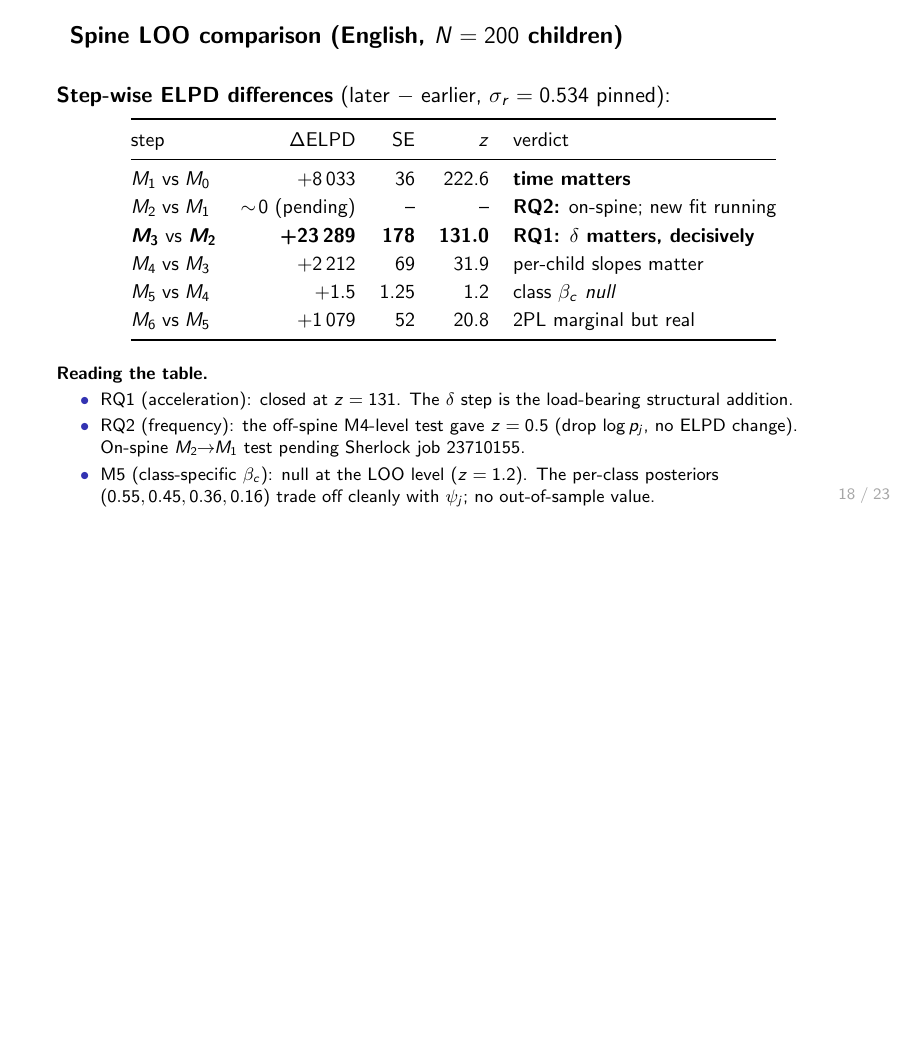
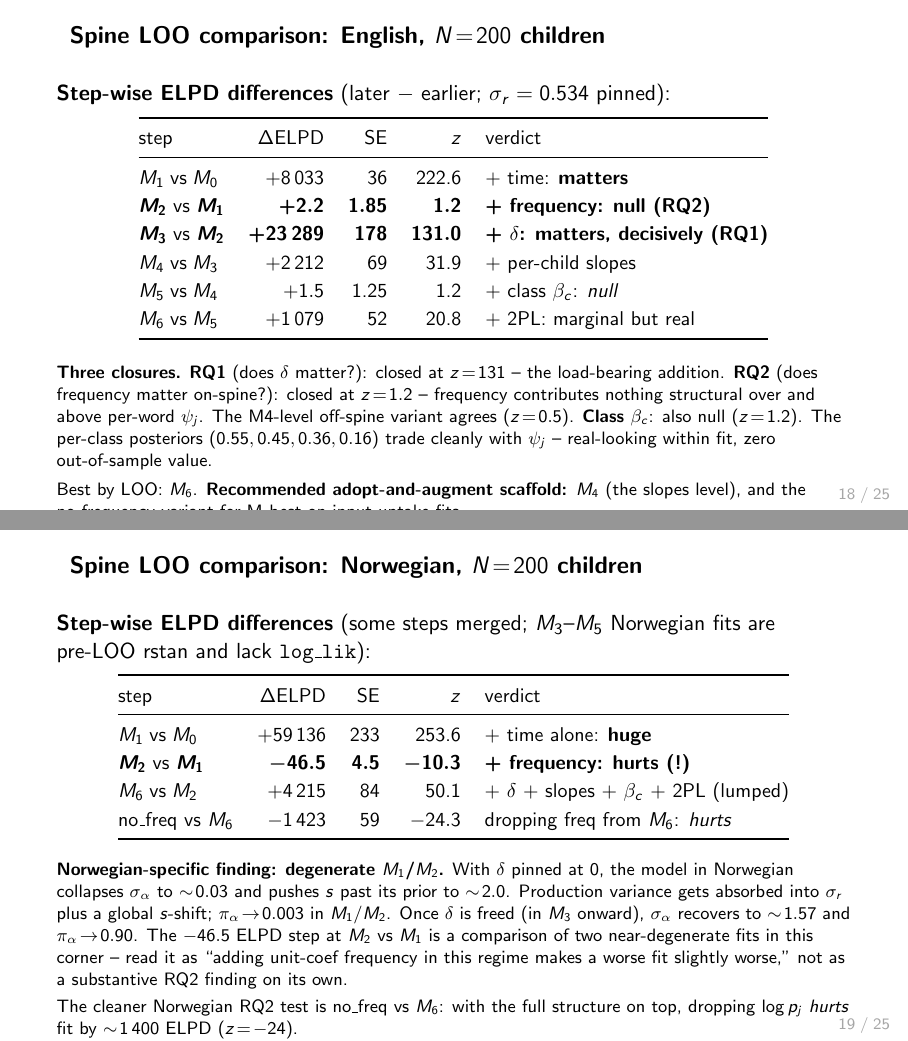
Before and after one commit to langcog/standard-model-2, LaTeX slides (outputs/slides/standard_model_overview.tex): page 18 of 23 before the commit and pages 18 and 19 of 25 after it, the two joined at a grey line, the shorter picture padded with empty space. Compiled offline with pdfLaTeX.

Commit message:
Slides: split LOO results into 3 slides; add Norwegian + cross-language
The LOO-results slide had a 'pending' M2 vs M1 row and only English. Now
split into:

  Slide 18a -- English spine LOO, full table (M1 vs M0 ... M6 vs M5).
    The previously-pending RQ2 test is now in: M2 vs M1 = +2.2 +- 1.85,
    z = 1.2, NULL. Frequency on-spine adds nothing structural. Three
    closures stated: RQ1 (delta) z=131, RQ2 (freq) z=1.2 null, class
    beta_c z=1.2 null.

  Slide 18b -- Norwegian spine LOO. Step-wise where possible (M3-M5
    Norwegian fits are pre-LOO rstan and lack log_lik). Headline finding:
    M2 vs M1 = -46.5, z = -10.3 (frequency HURTS on-spine). Plus the
    degeneracy story: with delta pinned, sigma_alpha collapses to 0.03
    and s pushes past prior to 2.0; freeing delta recovers sigma_alpha
    to 1.57. Off-spine: dropping freq from M6 hurts by 1,423 ELPD
    (z=-24), so freq IS doing real work in Norwegian once full structure
    is on top.

  Slide 18c -- Cross-language reading. RQ1 (acceleration) is universal;
    both languages need delta. RQ2 is asymmetric: in English freq is
    structurally redundant given per-word psi_j; in Norwegian freq is
    actively useful at the M6 level. Plausible cause: Norwegian Bokmaal/
    Nynorsk orthographic mismatch in the CHILDES->Wordbank join makes
    log p_j noisier, which the model can correct only with class-specific
    beta_c + per-word lambda_j. The asymmetry reads as a freq-data
    quality finding more than a deep cross-linguistic finding.

Deck grew from 23 to 25 pages.

Co-Authored-By: Claude Opus 4.7 (1M context) <noreply@anthropic.com>

```diff
--- a/outputs/slides/standard_model_overview.tex
+++ b/outputs/slides/standard_model_overview.tex
@@ -655,11 +655,11 @@ free (or unit-anchored where the data prefer that).
 
 \end{frame}
 
-% ====== LOO results ==================================================
-\begin{frame}{Spine LOO comparison (English, $N=200$ children)}
+% ====== English spine LOO ============================================
+\begin{frame}{Spine LOO comparison: English, $N\!=\!200$ children}
 
 \vspace{0.4em}
-\textbf{Step-wise ELPD differences} (later $-$ earlier, $\sigma_r=0.534$ pinned):
+\textbf{Step-wise ELPD differences} (later $-$ earlier; $\sigma_r=0.534$ pinned):
 
 \vspace{0.4em}
 \centering
@@ -669,29 +669,71 @@ free (or unit-anchored where the data prefer that).
 \toprule
 step & $\Delta$ELPD & SE & $z$ & verdict \\
 \midrule
-$M_1\;\text{vs}\;M_0$ & $+8\,033$  & 36   & 222.6 & \textbf{time matters} \\
-$M_2\;\text{vs}\;M_1$ & $\sim\!0$ (pending) & -- & -- & \textbf{RQ2:} on-spine; new fit running \\
-$\boldsymbol{M_3\;\text{vs}\;M_2}$ & $\boldsymbol{+23\,289}$ & $\boldsymbol{178}$ & $\boldsymbol{131.0}$ & \textbf{RQ1: $\delta$ matters, decisively} \\
-$M_4\;\text{vs}\;M_3$ & $+2\,212$  & 69   & 31.9  & per-child slopes matter \\
-$M_5\;\text{vs}\;M_4$ & $+1.5$     & 1.25 & 1.2   & class $\beta_c$ \emph{null} \\
-$M_6\;\text{vs}\;M_5$ & $+1\,079$  & 52   & 20.8  & 2PL marginal but real \\
+$M_1\;\text{vs}\;M_0$ & $+8\,033$  & 36    & 222.6 & + time: \textbf{matters} \\
+$\boldsymbol{M_2\;\text{vs}\;M_1}$ & $\boldsymbol{+2.2}$ & $\boldsymbol{1.85}$ & $\boldsymbol{1.2}$ &
+  \textbf{+ frequency: \emph{null} (RQ2)} \\
+$\boldsymbol{M_3\;\text{vs}\;M_2}$ & $\boldsymbol{+23\,289}$ & $\boldsymbol{178}$ & $\boldsymbol{131.0}$ &
+  \textbf{+ $\delta$: matters, decisively (RQ1)} \\
+$M_4\;\text{vs}\;M_3$ & $+2\,212$  & 69    & 31.9  & + per-child slopes \\
+$M_5\;\text{vs}\;M_4$ & $+1.5$     & 1.25  & 1.2   & + class $\beta_c$: \emph{null} \\
+$M_6\;\text{vs}\;M_5$ & $+1\,079$  & 52    & 20.8  & + 2PL: marginal but real \\
 \bottomrule
 \end{tabular}
 
 \vspace{0.8em}
 \flushleft
 \footnotesize
-\textbf{Reading the table.}
-\begin{itemize}\setlength\itemsep{0.15em}
-\item RQ1 (acceleration): closed at $z = 131$. The $\delta$ step is the
-  load-bearing structural addition.
-\item RQ2 (frequency): the off-spine M4-level test gave
-  $z = 0.5$ (drop $\log p_j$, no ELPD change). On-spine $M_2\!\!\to\!\!M_1$
-  test pending Sherlock job 23710155.
-\item M5 (class-specific $\beta_c$): null at the LOO level
-  ($z = 1.2$). The per-class posteriors $(0.55, 0.45, 0.36, 0.16)$
-  trade off cleanly with $\psi_j$; no out-of-sample value.
-\item Best by LOO: $M_6$. Recommended adopt-and-augment scaffold:
-  $M_4$ (slopes-level), with the no-frequency variant as M\_best for
-  input-uptake fits.
-\end{itemize}
+\textbf{Three closures.} \textbf{RQ1} (does $\delta$ matter?): closed at $z\!=\!131$ -- the
+load-bearing addition. \textbf{RQ2} (does frequency matter on-spine?): closed at
+$z\!=\!1.2$ -- frequency contributes nothing structural over and above per-word
+$\psi_j$. The M4-level off-spine variant agrees ($z\!=\!0.5$). \textbf{Class
+$\beta_c$}: also null ($z\!=\!1.2$). The per-class posteriors $(0.55, 0.45, 0.36, 0.16)$
+trade cleanly with $\psi_j$ -- real-looking within fit, zero out-of-sample value.
+
+\vspace{0.4em}
+Best by LOO: $M_6$. \textbf{Recommended adopt-and-augment scaffold: $M_4$}
+(the slopes level), and the no-frequency variant for M\_best on input-uptake fits.
+
+\end{frame}
+
+% ====== Norwegian spine LOO ==========================================
+\begin{frame}{Spine LOO comparison: Norwegian, $N\!=\!200$ children}
+
+\vspace{0.4em}
+\textbf{Step-wise ELPD differences} (some steps merged; $M_3$--$M_5$ Norwegian fits
+are pre-LOO rstan and lack \texttt{log\_lik}):
+
+\vspace{0.4em}
+\centering
+\small
+\renewcommand{\arraystretch}{1.18}
+\begin{tabular}{@{}lrrrl@{}}
+\toprule
+step & $\Delta$ELPD & SE & $z$ & verdict \\
+\midrule
+$M_1\;\text{vs}\;M_0$ & $+59\,136$ & 233  & 253.6 & + time alone: \textbf{huge} \\
+$\boldsymbol{M_2\;\text{vs}\;M_1}$ & $\boldsymbol{-46.5}$ & $\boldsymbol{4.5}$ & $\boldsymbol{-10.3}$ &
+  \textbf{+ frequency: \emph{hurts} (!)} \\
+$M_6\;\text{vs}\;M_2$ & $+4\,215$ & 84  & 50.1  & + $\delta$ + slopes + $\beta_c$ + 2PL (lumped) \\
+no\_freq vs $M_6$    & $-1\,423$ & 59 & $-24.3$ & dropping freq from $M_6$: \emph{hurts} \\
+\bottomrule
+\end{tabular}
+
+\vspace{0.6em}
+\flushleft
+\footnotesize
+\textbf{Norwegian-specific finding: degenerate $M_1$/$M_2$.} With $\delta$ pinned
+at 0, the model in Norwegian collapses $\sigma_\alpha$ to $\sim\!0.03$ and pushes
+$s$ past its prior to $\sim\!2.0$. Production variance gets absorbed into $\sigma_r$
+plus a global $s$-shift; $\pi_\alpha\!\to\!0.003$ in $M_1$/$M_2$. Once $\delta$ is
+freed (in $M_3$ onward), $\sigma_\alpha$ recovers to $\sim\!1.57$ and
+$\pi_\alpha\!\to\!0.90$. The $-46.5$ ELPD step at $M_2$ vs $M_1$ is a comparison
+of two near-degenerate fits in this corner -- read it as ``adding unit-coef
+frequency in this regime makes a worse fit slightly worse,'' not as a
+substantive RQ2 finding on its own.
+
+\vspace{0.3em}
+The cleaner Norwegian RQ2 test is no\_freq vs $M_6$: with the full structure on
+top, dropping $\log p_j$ \emph{hurts} fit by $\sim\!1\,400$ ELPD ($z\!=\!-24$).
+
+\end{frame}
```
Also changed, not shown: outputs/slides/standard_model_overview.pdf, outputs/slides/standard_model_overview.tex (41 more changed lines).
